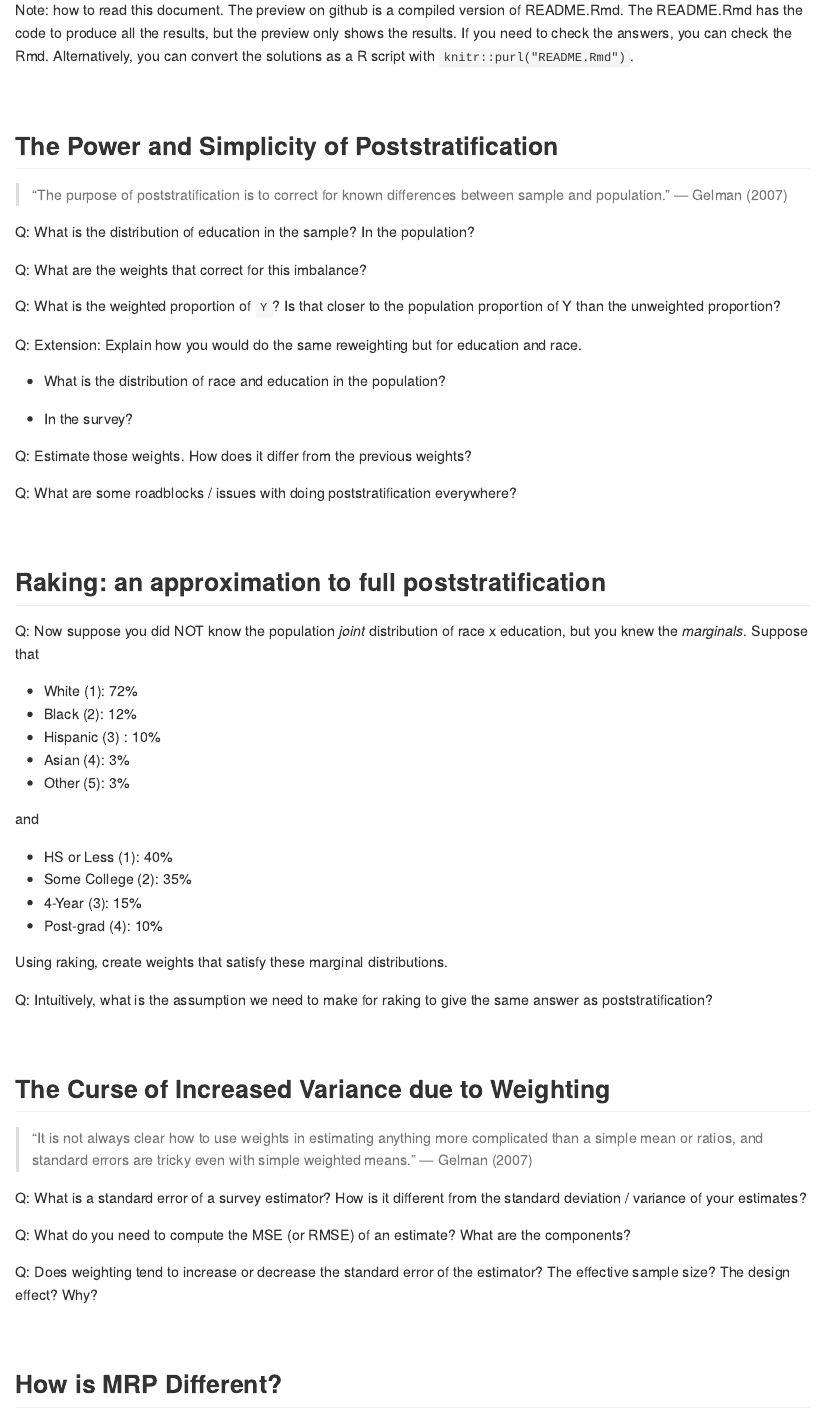
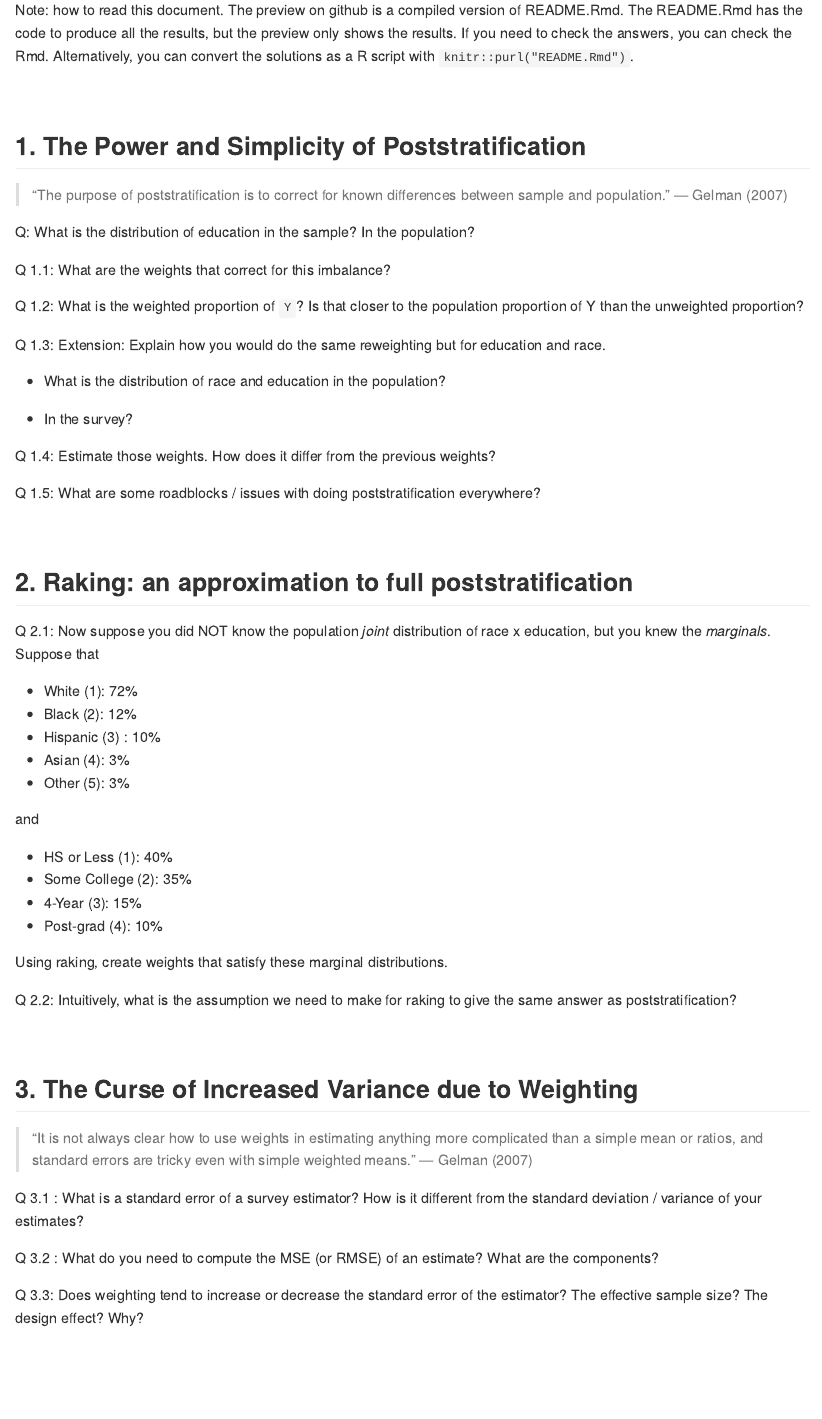
Before and after one commit to kuriwaki/modern-weighting-2021, an R Markdown document (README.Rmd): the page in a window 1100 px wide, from 1080 px down. Rendered offline with R 4.5, knitr and Pandoc, with nearby package versions; the code chunks are not run, so their results and figures are left out.

Commit message:
Number Qs

````diff
--- a/README.Rmd
+++ b/README.Rmd
@@ -62,7 +62,7 @@ Note: how to read this document. The preview on github is a compiled version of
 
 $~$
 
-## The Power and Simplicity of Poststratification
+## 1. The Power and Simplicity of Poststratification
 
 > "The purpose of poststratification is to correct for known differences between sample and population." --- Gelman (2007)
 
@@ -75,7 +75,7 @@ frame %>% count(educ) %>% mutate(frac = percent(n / sum(n), accuracy = 1))
 ```
 
 
-Q: What are the weights that correct for this imbalance?
+Q 1.1: What are the weights that correct for this imbalance?
 
 ```{r}
 edu_tgt <- frame %>%
@@ -96,9 +96,9 @@ poll_wt %>%
   mutate(wt_frac = n / sum(n))
 ```
 
-Q: What is the weighted proportion of `Y`? Is that closer to the population proportion of Y than the unweighted proportion?
+Q 1.2: What is the weighted proportion of `Y`? Is that closer to the population proportion of Y than the unweighted proportion?
 
-Q: Extension: Explain how you would do the same reweighting but for education and race.
+Q 1.3: Extension: Explain how you would do the same reweighting but for education and race.
 
 - What is the distribution of race and education in the population?
 
@@ -119,7 +119,7 @@ xtabs(~ as_factor(educ) + as_factor(race), poll) %>%
 ```
 
 
-Q: Estimate those weights. How does it differ from the previous weights?
+Q 1.4: Estimate those weights. How does it differ from the previous weights?
 
 ```{r}
 edurace_tgt <- frame %>%
@@ -151,13 +151,13 @@ with(compare_ps,
 ```
 
 
-Q: What are some roadblocks / issues with doing poststratification everywhere?
+Q 1.5: What are some roadblocks / issues with doing poststratification everywhere?
 
 $~$
 
-## Raking: an approximation to full poststratification
+## 2. Raking: an approximation to full poststratification
 
-Q: Now suppose you did NOT know the population _joint_ distribution of race x education, but you knew the _marginals_. Suppose that
+Q 2.1: Now suppose you did NOT know the population _joint_ distribution of race x education, but you knew the _marginals_. Suppose that
 
 * White (1): 72%
 * Black (2): 12%
@@ -217,20 +216,20 @@ plot(ps_rk$weight,
 ```
 
 
-Q: Intuitively, what is the assumption we need to make for raking to give the same answer as poststratification?
+Q 2.2: Intuitively, what is the assumption we need to make for raking to give the same answer as poststratification?
 
 $~$
 
-## The Curse of Increased Variance due to Weighting
+## 3. The Curse of Increased Variance due to Weighting
 
 > "It is not always clear how to use weights in estimating anything more complicated than a simple mean or ratios, and standard errors are tricky even with simple weighted means. " --- Gelman (2007)
 
-Q: What is a standard error of a survey estimator? How is it different from the standard deviation / variance of your estimates?
+Q 3.1 : What is a standard error of a survey estimator? How is it different from the standard deviation / variance of your estimates?
 
-Q: What do you need to compute the MSE (or RMSE) of an estimate? What are the components?
+Q 3.2 : What do you need to compute the MSE (or RMSE) of an estimate? What are the components?
 
 
-Q: Does weighting tend to increase or decrease the standard error of the estimator? The effective sample size? The design effect? Why?
+Q 3.3: Does weighting tend to increase or decrease the standard error of the estimator? The effective sample size? The design effect? Why?
 
 
 ```{r, eval = FALSE}
@@ -247,7 +246,7 @@ design_effect(rwt)
 
 $~$
 
-## How is MRP Different?
+## 4. How is MRP Different?
 
 > "Regression modeling is a potentially attractive alter- native to weighting. In practice, however, the poten- tial for large numbers of interactions can make regres- sion adjustments highly variable. This paper reviews the motivation for hierarchical regression, combined with poststratification, as a strategy for correcting for differences between sample and population. --- Gelman (2007)
 
````
Also changed, not shown: README.md, README.Rmd (17 more changed lines).
